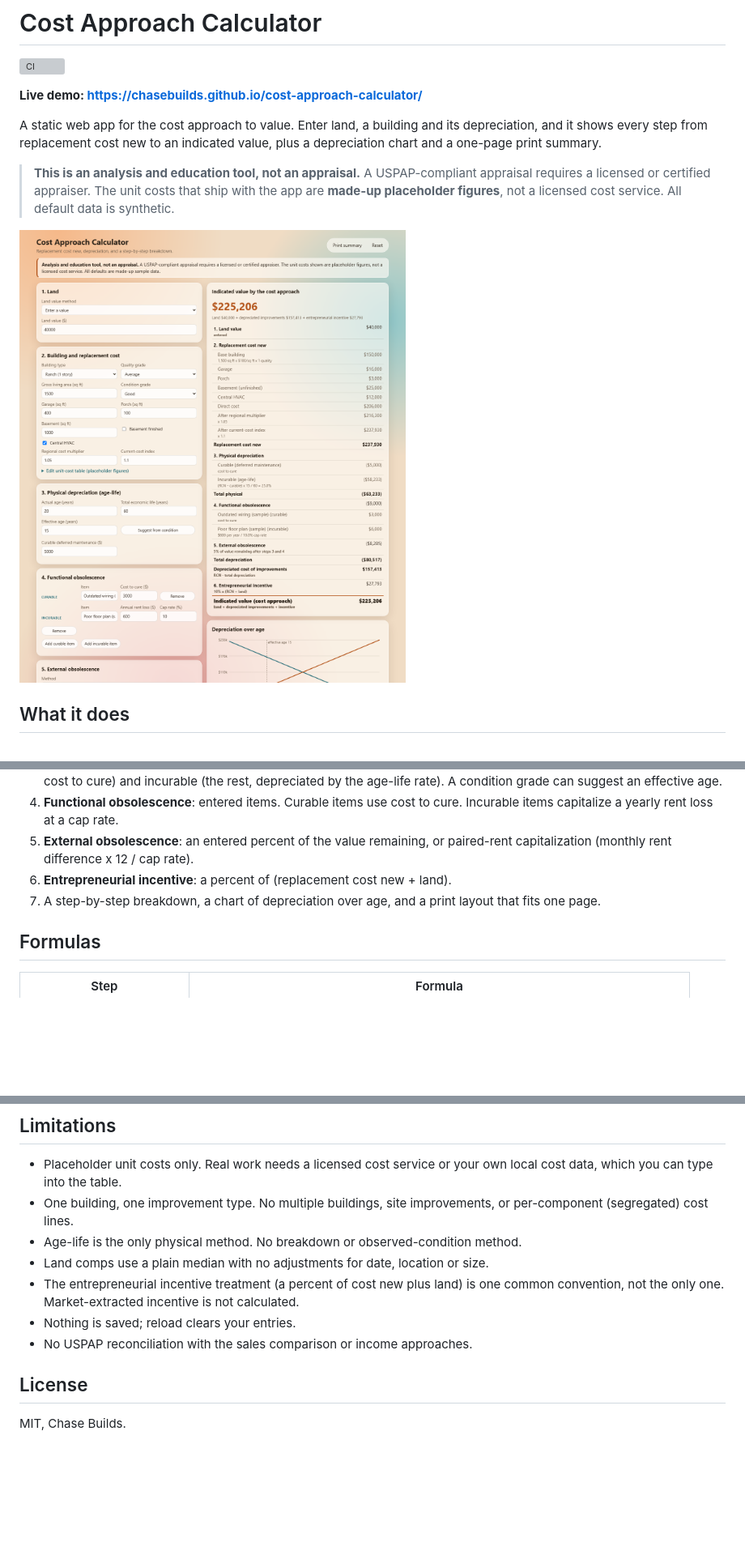
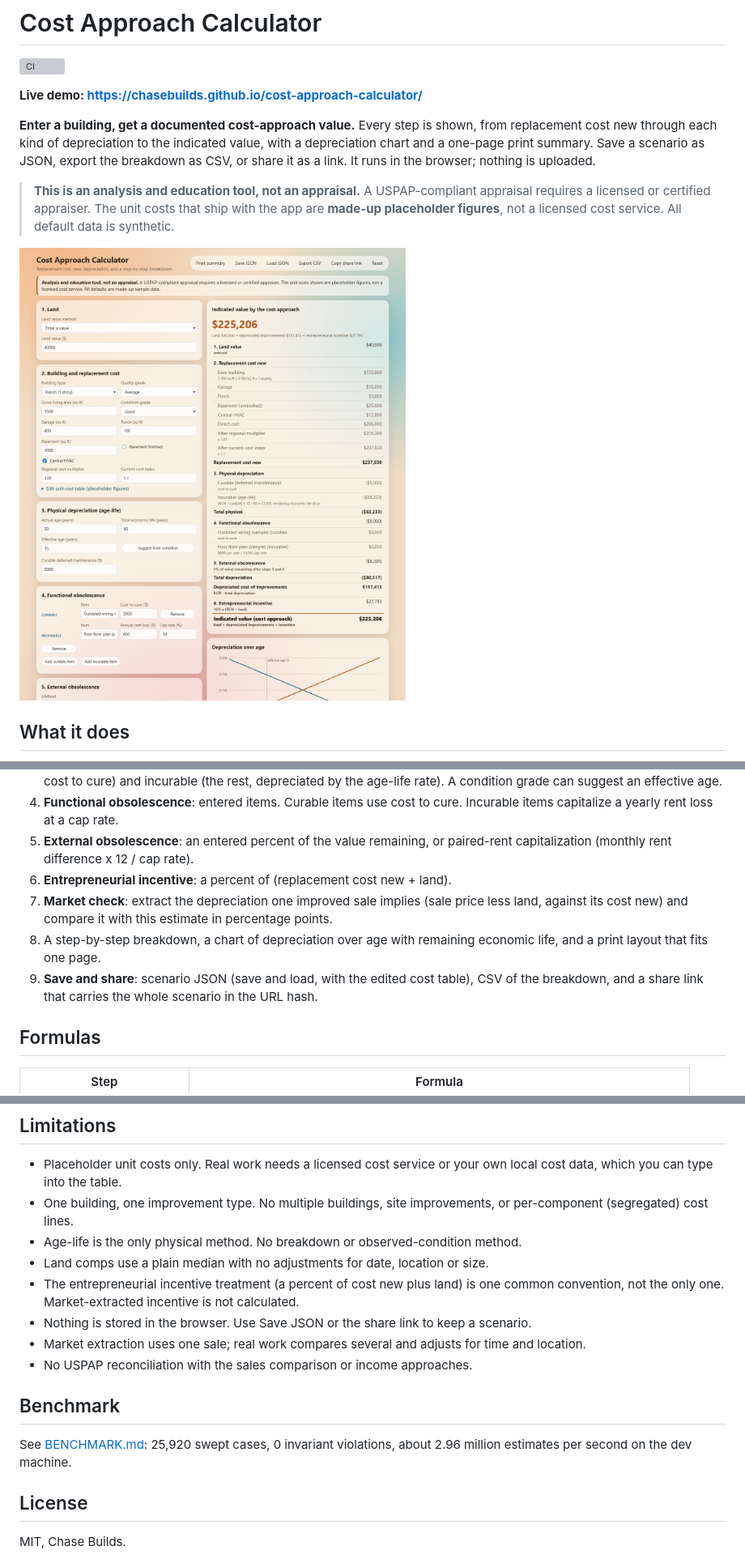
Before and after one commit to chasebuilds/cost-approach-calculator, a Markdown page: README.md, 3 parts joined by grey strips. Shown at 81% size. Drawn GitHub-style; pictures changed too: docs/screenshot.png; blank space fills up the shorter version; grey boxes are pictures that could not be loaded.

Commit message:
Add scenario save/load, CSV export, share link, market extraction check, benchmark
Co-Authored-By: Claude Opus 5.5 <noreply@anthropic.com>

```diff
--- a/README.md
+++ b/README.md
@@ -4,7 +4,7 @@
 
 **Live demo: https://chasebuilds.github.io/cost-approach-calculator/**
 
-A static web app for the cost approach to value. Enter land, a building and its depreciation, and it shows every step from replacement cost new to an indicated value, plus a depreciation chart and a one-page print summary.
+**Enter a building, get a documented cost-approach value.** Every step is shown, from replacement cost new through each kind of depreciation to the indicated value, with a depreciation chart and a one-page print summary. Save a scenario as JSON, export the breakdown as CSV, or share it as a link. It runs in the browser; nothing is uploaded.
 
 > **This is an analysis and education tool, not an appraisal.** A USPAP-compliant appraisal requires a licensed or certified appraiser. The unit costs that ship with the app are **made-up placeholder figures**, not a licensed cost service. All default data is synthetic.
 
@@ -18,7 +18,9 @@ A static web app for the cost approach to value. Enter land, a building and its
 4. **Functional obsolescence**: entered items. Curable items use cost to cure. Incurable items capitalize a yearly rent loss at a cap rate.
 5. **External obsolescence**: an entered percent of the value remaining, or paired-rent capitalization (monthly rent difference x 12 / cap rate).
 6. **Entrepreneurial incentive**: a percent of (replacement cost new + land).
-7. A step-by-step breakdown, a chart of depreciation over age, and a print layout that fits one page.
+7. **Market check**: extract the depreciation one improved sale implies (sale price less land, against its cost new) and compare it with this estimate in percentage points.
+8. A step-by-step breakdown, a chart of depreciation over age with remaining economic life, and a print layout that fits one page.
+9. **Save and share**: scenario JSON (save and load, with the edited cost table), CSV of the breakdown, and a share link that carries the whole scenario in the URL hash.
 
 ## Formulas
 
@@ -55,8 +59,13 @@ TypeScript strict mode, ESLint (typescript-eslint strict) and the tests run in C
 - Age-life is the only physical method. No breakdown or observed-condition method.
 - Land comps use a plain median with no adjustments for date, location or size.
 - The entrepreneurial incentive treatment (a percent of cost new plus land) is one common convention, not the only one. Market-extracted incentive is not calculated.
-- Nothing is saved; reload clears your entries.
+- Nothing is stored in the browser. Use Save JSON or the share link to keep a scenario.
+- Market extraction uses one sale; real work compares several and adjusts for time and location.
 - No USPAP reconciliation with the sales comparison or income approaches.
+
+## Benchmark
+
+See [BENCHMARK.md](BENCHMARK.md): 25,920 swept cases, 0 invariant violations, about 2.96 million estimates per second on the dev machine.
 
 ## License
 
```
Also changed, not shown: other parts of README.md (+3 -1 lines), BENCHMARK.md (added, +25 -0 lines), 10 other files.
